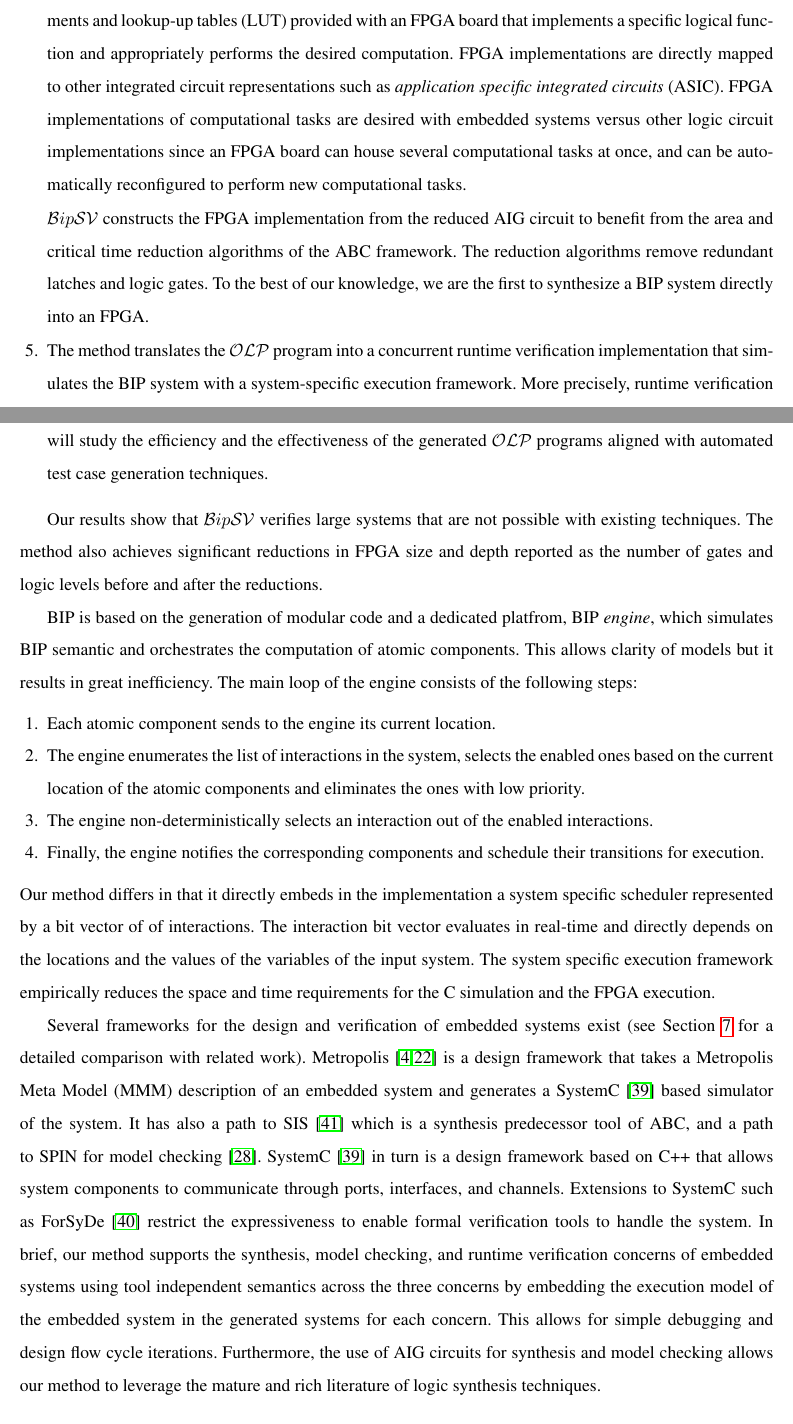
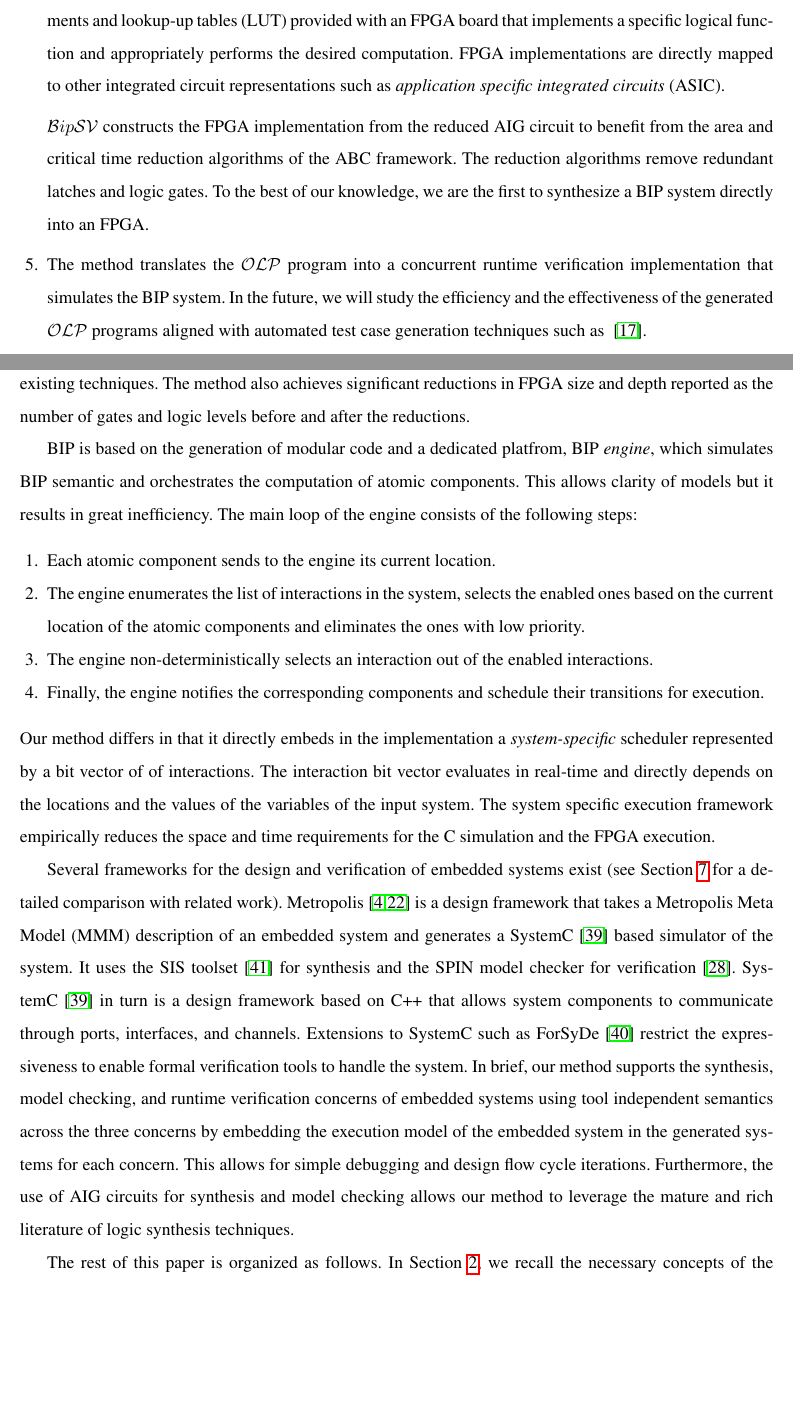
Before and after one commit to mohamadjaber/bip-to-abc, a LaTeX thesis (tex/dac14/main.tex, which reads tex/dac14/intro.tex): two parts of pages 3 and 4 of 31, joined at a grey line, cut so that both start at the same text, the shorter picture padded with empty space. Compiled offline with pdfLaTeX.

Commit message:
ylies intro comments

```diff
--- a/tex/dac14/intro.tex
+++ b/tex/dac14/intro.tex
@@ -119,10 +125,6 @@ on components (e.g., current locations, values of variables).
   and appropriately performs the desired computation.
   FPGA implementations are directly mapped to other integrated circuit representations
   such as {\em application specific integrated circuits} (ASIC).
-  FPGA implementations of computational tasks are desired with embedded
-  systems versus other logic circuit implementations
-  since an FPGA board can house several computational tasks at once,
-  and can be automatically reconfigured to perform new computational tasks.
 
   \biptool{} constructs the FPGA implementation from the reduced AIG circuit
   to benefit from the area and critical time reduction algorithms
@@ -132,19 +134,22 @@ on components (e.g., current locations, values of variables).
   into an FPGA.
 
 \item The method translates the \caig program into a concurrent runtime verification
-  implementation that simulates the BIP
-  system with a system-specific execution framework. More precisely, runtime verification can be done using
-  test case generation techniques of typical concurrent C-code \cite{kbse-BurnimS08}.
+  implementation that simulates the BIP system.
+%  system with a system-specific execution framework. More precisely, runtime verification can be done using
+%  test case generation techniques of typical concurrent C-code \cite{kbse-BurnimS08}.
   In the future, we will study the efficiency and the effectiveness of the generated \caig programs
-  aligned with automated test case generation techniques.
+  aligned with automated test case generation techniques such as ~\cite{kbse-BurnimS08}.
 
 \end{enumerate}
 
-Our results show that \biptool{} verifies large systems that are not possible with existing techniques.
+Our results show that \biptool{} successfully verifies large systems that are not possible to verify with existing techniques.
 The method also achieves significant reductions in FPGA size and depth reported as the
 number of gates and logic levels before and after the reductions.
 
-BIP is based on the generation of modular code and a dedicated platfrom, BIP \emph{engine}, which simulates BIP semantic and orchestrates the computation of atomic components. This allows clarity of models but it results in great inefficiency. The main loop of the engine consists of the following steps:
+BIP is based on the generation of modular code and a dedicated platfrom, BIP \emph{engine},
+which simulates BIP semantic and orchestrates the computation of atomic components.
+This allows clarity of models but it results in great inefficiency.
+The main loop of the engine consists of the following steps:
 \begin{enumerate}
 \item Each atomic component sends to the engine its current location.
 \item The engine enumerates the list of interactions in the system,
@@ -167,8 +173,8 @@ Several frameworks for the design and verification of embedded systems exist
 Metropolis~\cite{metropolis1,metropolis2} is a design framework that
 takes a Metropolis Meta Model (MMM) description of an embedded system
 and generates a SystemC~\cite{systemc} based simulator of the system.
-It has also a path to SIS~\cite{brayton92sis} which is a synthesis predecessor tool
-of ABC, and a path to SPIN for model checking~\cite{HolzSpin97}.
+It uses the SIS toolset~\cite{brayton92sis} for synthesis and
+the SPIN model checker for verification~\cite{HolzSpin97}.
 SystemC~\cite{systemc} in turn is a design framework based on C++ that allows
 system components to communicate through ports, interfaces, and channels.
 Extensions to SystemC such as ForSyDe~\cite{SanderJ04} restrict the
```
Also changed, not shown: tex/dac14/intro.tex (29 more changed lines).
